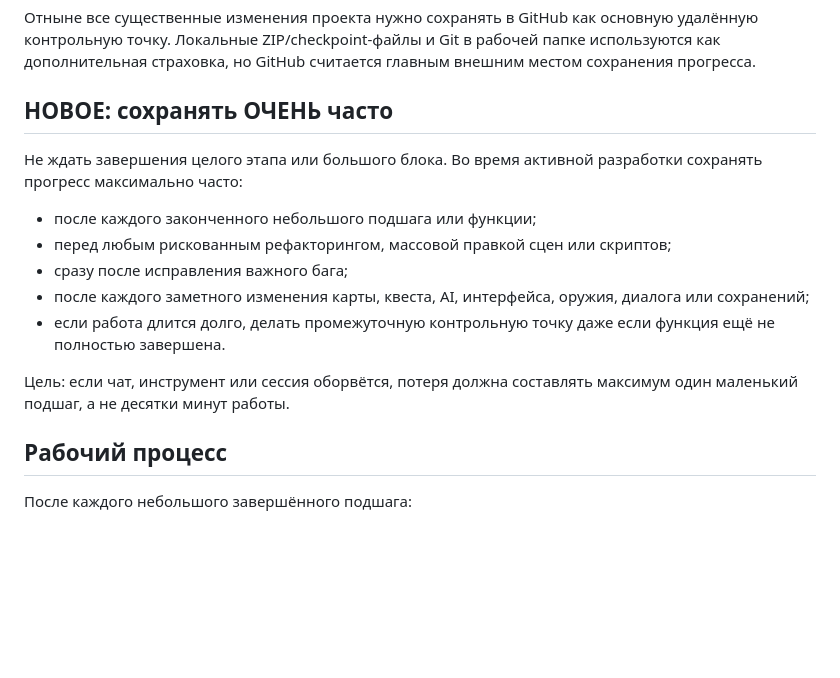
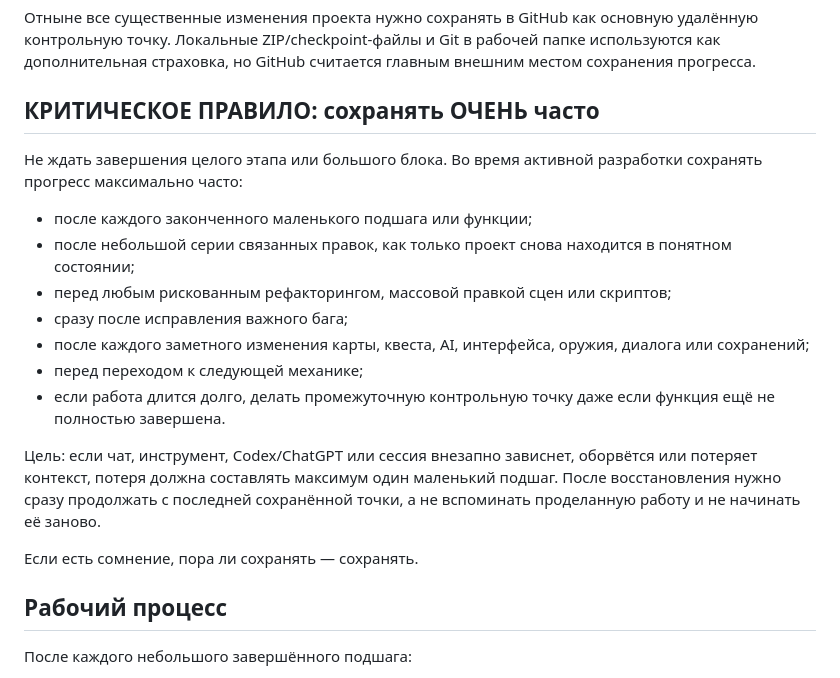
Before and after one commit to PlanBan/PlanBan, a Markdown page: Shadowfall3D/MAIN_NOTE.md, the part around the change. Rendered like a GitHub page; blank space fills up the shorter version.

Commit message:
Strengthen Shadowfall3D frequent checkpoint rule

```diff
--- a/Shadowfall3D/MAIN_NOTE.md
+++ b/Shadowfall3D/MAIN_NOTE.md
@@ -6,16 +6,20 @@
 
 Отныне все существенные изменения проекта нужно сохранять в GitHub как основную удалённую контрольную точку. Локальные ZIP/checkpoint-файлы и Git в рабочей папке используются как дополнительная страховка, но GitHub считается главным внешним местом сохранения прогресса.
 
-## НОВОЕ: сохранять ОЧЕНЬ часто
+## КРИТИЧЕСКОЕ ПРАВИЛО: сохранять ОЧЕНЬ часто
 
 Не ждать завершения целого этапа или большого блока. Во время активной разработки сохранять прогресс максимально часто:
-- после каждого законченного небольшого подшага или функции;
+- после каждого законченного маленького подшага или функции;
+- после небольшой серии связанных правок, как только проект снова находится в понятном состоянии;
 - перед любым рискованным рефакторингом, массовой правкой сцен или скриптов;
 - сразу после исправления важного бага;
 - после каждого заметного изменения карты, квеста, AI, интерфейса, оружия, диалога или сохранений;
+- перед переходом к следующей механике;
 - если работа длится долго, делать промежуточную контрольную точку даже если функция ещё не полностью завершена.
 
-Цель: если чат, инструмент или сессия оборвётся, потеря должна составлять максимум один маленький подшаг, а не десятки минут работы.
+Цель: если чат, инструмент, Codex/ChatGPT или сессия внезапно зависнет, оборвётся или потеряет контекст, потеря должна составлять максимум один маленький подшаг. После восстановления нужно сразу продолжать с последней сохранённой точки, а не вспоминать проделанную работу и не начинать её заново.
+
+Если есть сомнение, пора ли сохранять — сохранять.
 
 ## Рабочий процесс
 
```
